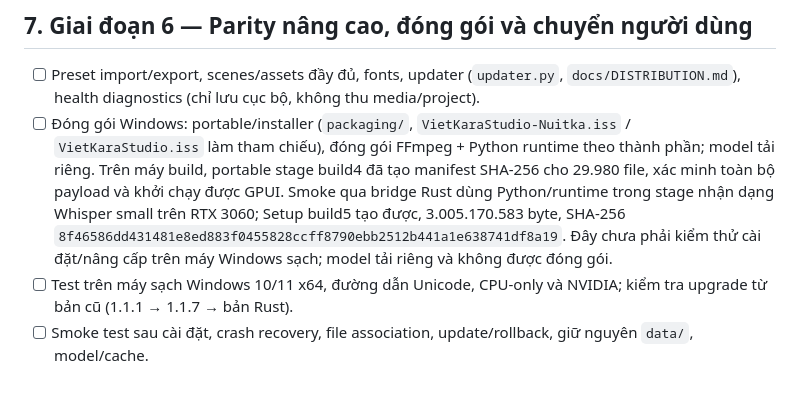
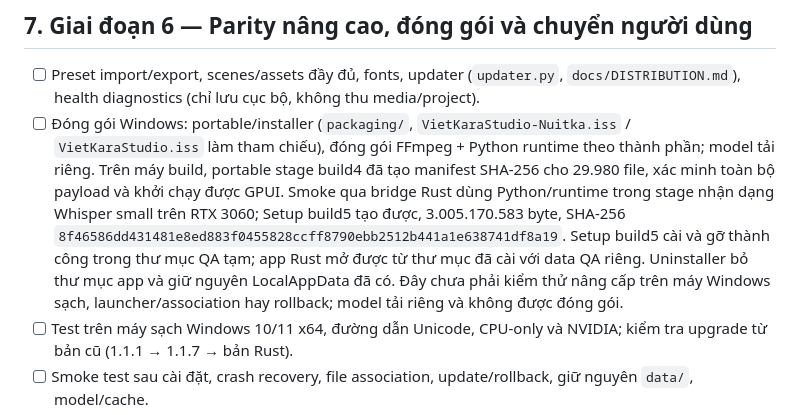
Before and after one commit to NDCLI/VietKaraStudio, a Markdown page: docs/windows-plan.md, the part around the change. Rendered like a GitHub page; blank space fills up the shorter version.

Commit message:
Record isolated Rust installer install and removal QA

```diff
--- a/docs/windows-plan.md
+++ b/docs/windows-plan.md
@@ -483,8 +483,10 @@ giữ các câu không chọn nguyên trạng, kể cả câu khóa; chỉ dòng
   dùng Python/runtime trong stage nhận dạng Whisper small trên RTX 3060; Setup
   build5 tạo được, 3.005.170.583 byte, SHA-256
   `8f46586dd431481e8ed883f0455828ccff8790ebb2512b441a1e638741df8a19`.
-  Đây chưa phải kiểm thử cài đặt/nâng cấp trên máy Windows sạch; model tải
-  riêng và không được đóng gói.
+  Setup build5 cài và gỡ thành công trong thư mục QA tạm; app Rust mở được từ
+  thư mục đã cài với data QA riêng. Uninstaller bỏ thư mục app và giữ nguyên
+  LocalAppData đã có. Đây chưa phải kiểm thử nâng cấp trên máy Windows sạch,
+  launcher/association hay rollback; model tải riêng và không được đóng gói.
 - [ ] Test trên máy sạch Windows 10/11 x64, đường dẫn Unicode, CPU-only
   và NVIDIA; kiểm tra upgrade từ bản cũ (1.1.1 → 1.1.7 → bản Rust).
 - [ ] Smoke test sau cài đặt, crash recovery, file association,
```
